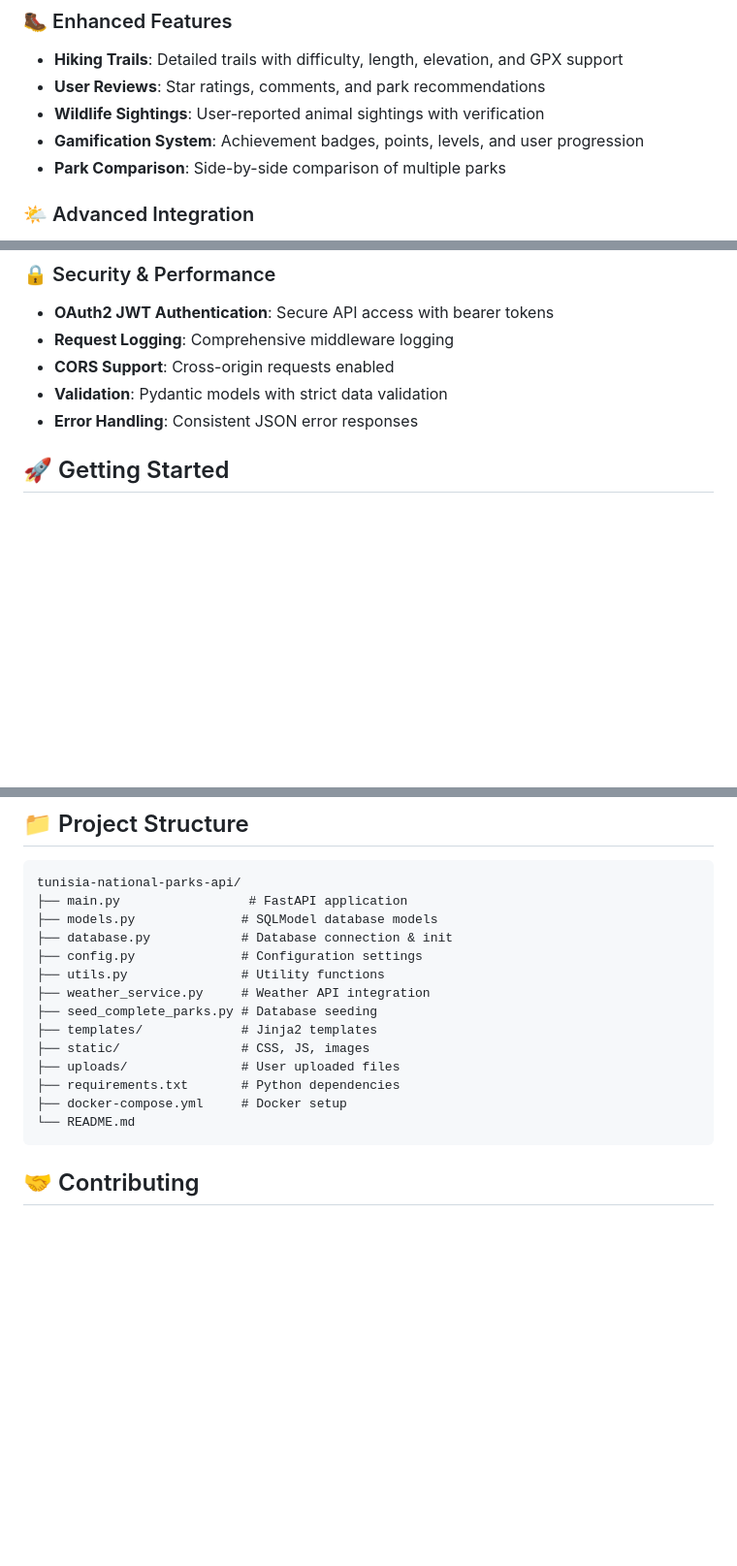
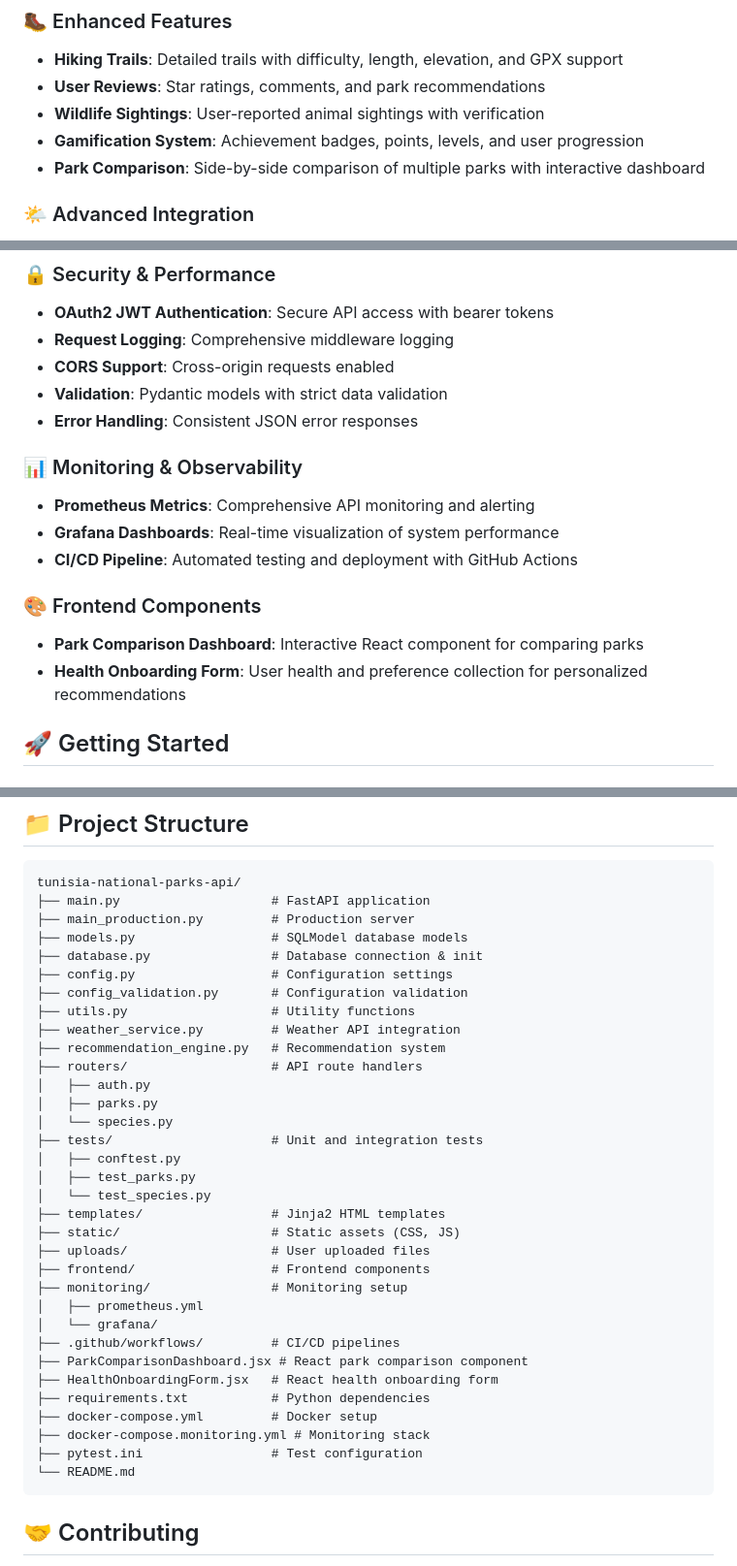
Before and after one commit to Ranim-alouii/tunisia-national-parks-api, a Markdown page: README.md, 3 parts joined by grey strips. Shown at 97% size. Drawn GitHub-style; blank space fills up the shorter version.

Commit message:
Update README.md to reflect current project status with monitoring, frontend components, and CI/CD

````diff
--- a/README.md
+++ b/README.md
@@ -15,7 +15,7 @@ A comprehensive RESTful API for Tunisia's 18 national parks, built with **FastAP
 - **User Reviews**: Star ratings, comments, and park recommendations
 - **Wildlife Sightings**: User-reported animal sightings with verification
 - **Gamification System**: Achievement badges, points, levels, and user progression
-- **Park Comparison**: Side-by-side comparison of multiple parks
+- **Park Comparison**: Side-by-side comparison of multiple parks with interactive dashboard
 
 ### 🌤️ Advanced Integration
 - **Real-time Weather**: Current conditions and 5-day forecasts for all parks
@@ -29,6 +29,15 @@ A comprehensive RESTful API for Tunisia's 18 national parks, built with **FastAP
 - **CORS Support**: Cross-origin requests enabled
 - **Validation**: Pydantic models with strict data validation
 - **Error Handling**: Consistent JSON error responses
+
+### 📊 Monitoring & Observability
+- **Prometheus Metrics**: Comprehensive API monitoring and alerting
+- **Grafana Dashboards**: Real-time visualization of system performance
+- **CI/CD Pipeline**: Automated testing and deployment with GitHub Actions
+
+### 🎨 Frontend Components
+- **Park Comparison Dashboard**: Interactive React component for comparing parks
+- **Health Onboarding Form**: User health and preference collection for personalized recommendations
 
 ## 🚀 Getting Started
 
@@ -271,18 +280,37 @@ curl -X POST "http://127.0.0.1:8000/api/parks/1/reviews" \
 
 ```
 tunisia-national-parks-api/
-├── main.py                 # FastAPI application
-├── models.py              # SQLModel database models
-├── database.py            # Database connection & init
-├── config.py              # Configuration settings
-├── utils.py               # Utility functions
-├── weather_service.py     # Weather API integration
-├── seed_complete_parks.py # Database seeding
-├── templates/             # Jinja2 templates
-├── static/                # CSS, JS, images
-├── uploads/               # User uploaded files
-├── requirements.txt       # Python dependencies
-├── docker-compose.yml     # Docker setup
+├── main.py                    # FastAPI application
+├── main_production.py         # Production server
+├── models.py                  # SQLModel database models
+├── database.py                # Database connection & init
+├── config.py                  # Configuration settings
+├── config_validation.py       # Configuration validation
+├── utils.py                   # Utility functions
+├── weather_service.py         # Weather API integration
+├── recommendation_engine.py   # Recommendation system
+├── routers/                   # API route handlers
+│   ├── auth.py
+│   ├── parks.py
+│   └── species.py
+├── tests/                     # Unit and integration tests
+│   ├── conftest.py
+│   ├── test_parks.py
+│   └── test_species.py
+├── templates/                 # Jinja2 HTML templates
+├── static/                    # Static assets (CSS, JS)
+├── uploads/                   # User uploaded files
+├── frontend/                  # Frontend components
+├── monitoring/                # Monitoring setup
+│   ├── prometheus.yml
+│   └── grafana/
+├── .github/workflows/         # CI/CD pipelines
+├── ParkComparisonDashboard.jsx # React park comparison component
+├── HealthOnboardingForm.jsx   # React health onboarding form
+├── requirements.txt           # Python dependencies
+├── docker-compose.yml         # Docker setup
+├── docker-compose.monitoring.yml # Monitoring stack
+├── pytest.ini                 # Test configuration
 └── README.md
 ```
 
````
